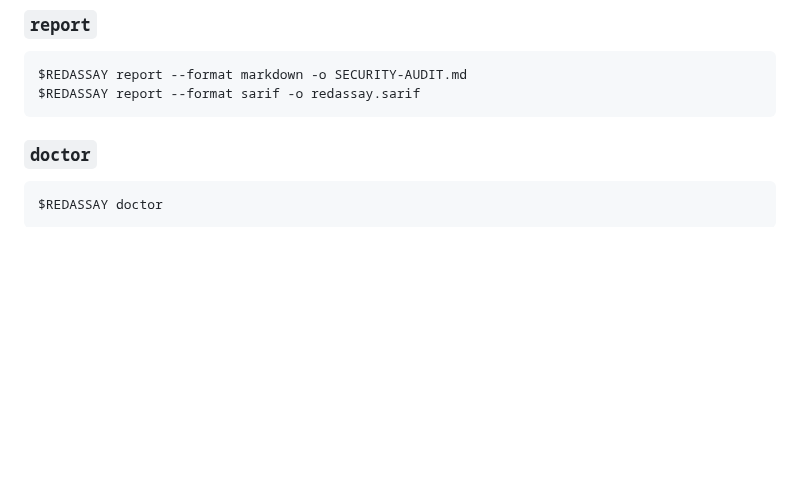
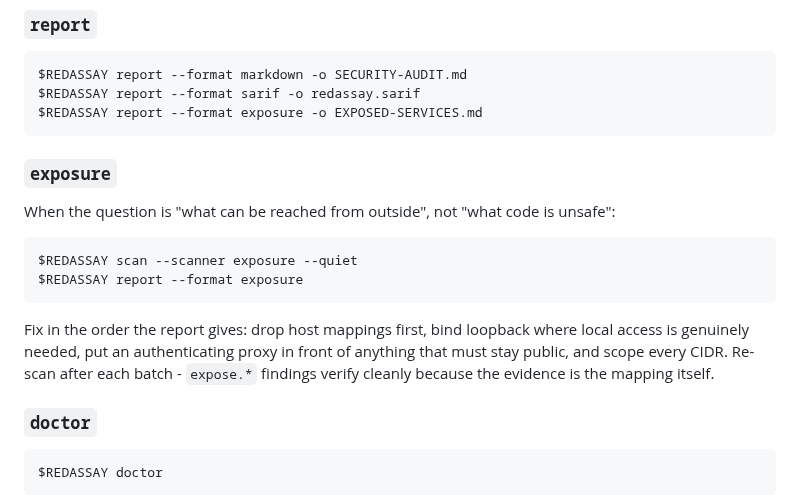
Before and after one commit to Himasnhu-AT/redassay-security-audit, a Markdown page: commands/redassay-security.md, the part around the change. GitHub-like rendering; blank space fills up the shorter version.

Commit message:
docs: document the exposure report and the order to fix in

````diff
--- a/commands/redassay-security.md
+++ b/commands/redassay-security.md
@@ -233,7 +233,22 @@ fix run is the most important thing on the screen.
 ```bash
 $REDASSAY report --format markdown -o SECURITY-AUDIT.md
 $REDASSAY report --format sarif -o redassay.sarif
+$REDASSAY report --format exposure -o EXPOSED-SERVICES.md
 ```
+
+### `exposure`
+When the question is "what can be reached from outside", not "what code is
+unsafe":
+
+```bash
+$REDASSAY scan --scanner exposure --quiet
+$REDASSAY report --format exposure
+```
+
+Fix in the order the report gives: drop host mappings first, bind loopback where
+local access is genuinely needed, put an authenticating proxy in front of
+anything that must stay public, and scope every CIDR. Re-scan after each batch -
+`expose.*` findings verify cleanly because the evidence is the mapping itself.
 
 ### `doctor`
 ```bash
````
Also changed, not shown: docs/cli.md (+7 -0 lines).
